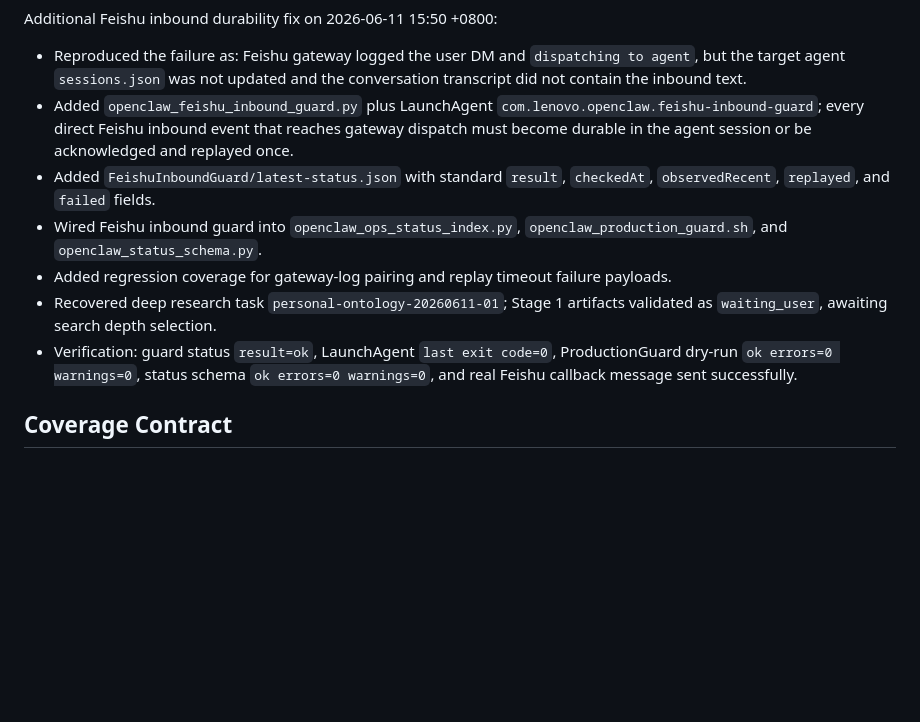
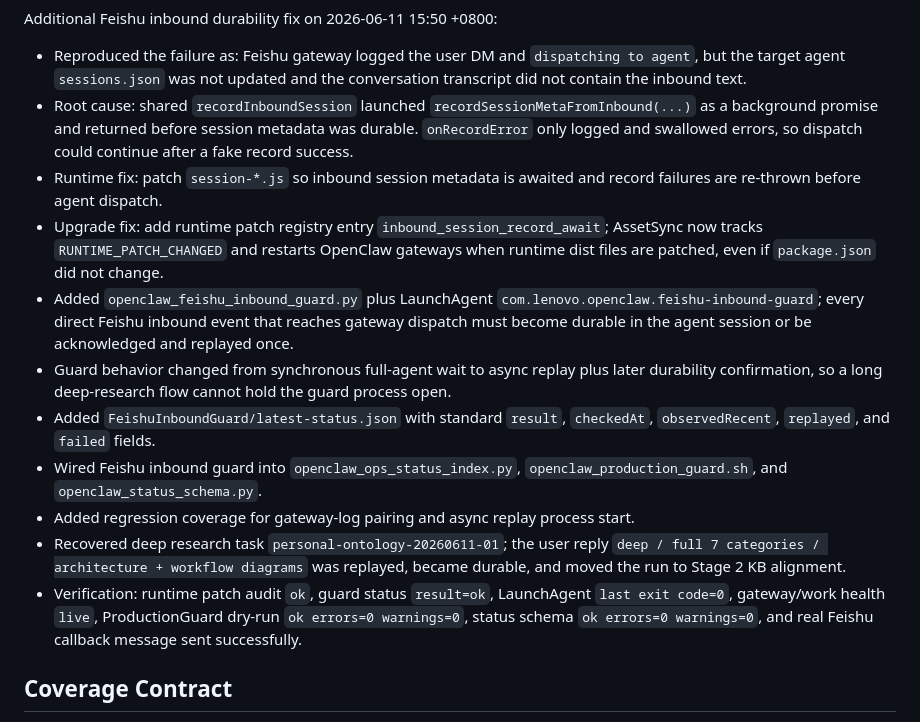
Before and after one commit to superwangkezheng-wq/daily-tech-briefing-site, a Markdown page: docs/incidents/2026-06-11-openclaw-dynamic-model-routing-and-inspection-upgrade.md, the part around the change. Rendered like a GitHub page; blank space fills up the shorter version.

Commit message:
docs: record Feishu inbound root-cause fix

```diff
--- a/docs/incidents/2026-06-11-openclaw-dynamic-model-routing-and-inspection-upgrade.md
+++ b/docs/incidents/2026-06-11-openclaw-dynamic-model-routing-and-inspection-upgrade.md
@@ -52,12 +52,16 @@ Additional final verification on 2026-06-11 14:14 +0800:
 Additional Feishu inbound durability fix on 2026-06-11 15:50 +0800:
 
 - Reproduced the failure as: Feishu gateway logged the user DM and `dispatching to agent`, but the target agent `sessions.json` was not updated and the conversation transcript did not contain the inbound text.
+- Root cause: shared `recordInboundSession` launched `recordSessionMetaFromInbound(...)` as a background promise and returned before session metadata was durable. `onRecordError` only logged and swallowed errors, so dispatch could continue after a fake record success.
+- Runtime fix: patch `session-*.js` so inbound session metadata is awaited and record failures are re-thrown before agent dispatch.
+- Upgrade fix: add runtime patch registry entry `inbound_session_record_await`; AssetSync now tracks `RUNTIME_PATCH_CHANGED` and restarts OpenClaw gateways when runtime dist files are patched, even if `package.json` did not change.
 - Added `openclaw_feishu_inbound_guard.py` plus LaunchAgent `com.lenovo.openclaw.feishu-inbound-guard`; every direct Feishu inbound event that reaches gateway dispatch must become durable in the agent session or be acknowledged and replayed once.
+- Guard behavior changed from synchronous full-agent wait to async replay plus later durability confirmation, so a long deep-research flow cannot hold the guard process open.
 - Added `FeishuInboundGuard/latest-status.json` with standard `result`, `checkedAt`, `observedRecent`, `replayed`, and `failed` fields.
 - Wired Feishu inbound guard into `openclaw_ops_status_index.py`, `openclaw_production_guard.sh`, and `openclaw_status_schema.py`.
-- Added regression coverage for gateway-log pairing and replay timeout failure payloads.
-- Recovered deep research task `personal-ontology-20260611-01`; Stage 1 artifacts validated as `waiting_user`, awaiting search depth selection.
-- Verification: guard status `result=ok`, LaunchAgent `last exit code=0`, ProductionGuard dry-run `ok errors=0 warnings=0`, status schema `ok errors=0 warnings=0`, and real Feishu callback message sent successfully.
+- Added regression coverage for gateway-log pairing and async replay process start.
+- Recovered deep research task `personal-ontology-20260611-01`; the user reply `deep / full 7 categories / architecture + workflow diagrams` was replayed, became durable, and moved the run to Stage 2 KB alignment.
+- Verification: runtime patch audit `ok`, guard status `result=ok`, LaunchAgent `last exit code=0`, gateway/work health `live`, ProductionGuard dry-run `ok errors=0 warnings=0`, status schema `ok errors=0 warnings=0`, and real Feishu callback message sent successfully.
 
 ## Coverage Contract
 
```
